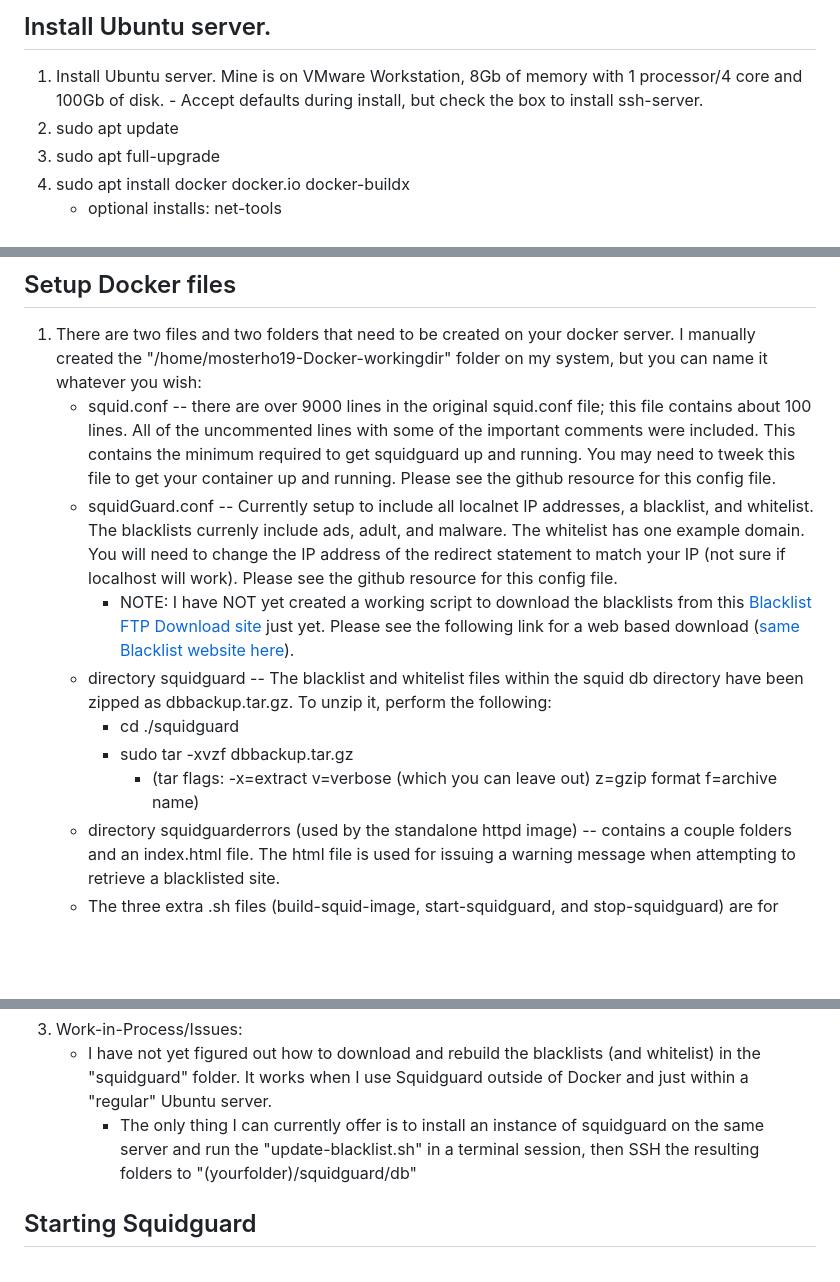
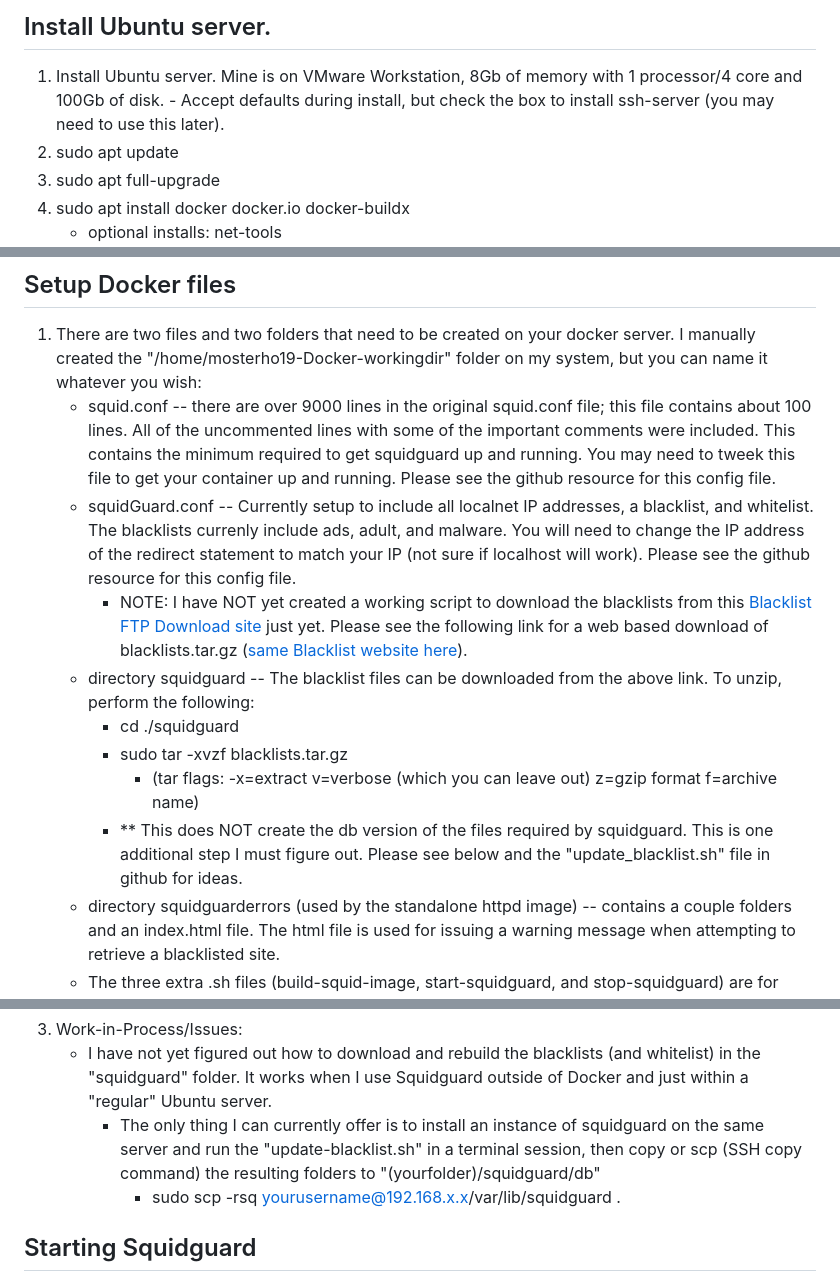
Before and after one commit to mosterho/Docker-squidguard, a Markdown page: README.md, 3 parts joined by grey strips. Drawn GitHub-style; blank space fills up the shorter version.

```diff
--- a/README.md
+++ b/README.md
@@ -3,7 +3,7 @@
 Note that my Docker profile is "mosterho19" and github is "mosterho". My Docker repository can be found [here:](https://hub.docker.com/repository/docker/mosterho19/squidguard/general). Source code can be found in [github:](https://github.com/mosterho/Docker-squidguard).
 ## Install Ubuntu server.
 1. Install Ubuntu server. Mine is on VMware Workstation, 8Gb of memory with 1 processor/4 core and 100Gb of disk.
-        - Accept defaults during install, but check the box to install ssh-server.
+        - Accept defaults during install, but check the box to install ssh-server (you may need to use this later).
 2. sudo apt update
 3. sudo apt full-upgrade
 4. sudo apt install docker docker.io docker-buildx
@@ -18,12 +18,13 @@ Note that my Docker profile is "mosterho19" and github is "mosterho". My Docker
 ## Setup Docker files
 1. There are two files and two folders that need to be created on your docker server. I manually created the "/home/mosterho19-Docker-workingdir" folder on my system, but you can name it whatever you wish:
 	- squid.conf -- there are over 9000 lines in the original squid.conf file; this file contains about 100 lines. All of the uncommented lines with some of the important comments were included. This contains the minimum required to get squidguard up and running. You may need to tweek this file to get your container up and running. Please see the github resource for this config file.
-	- squidGuard.conf -- Currently setup to include all localnet IP addresses, a blacklist, and whitelist. The blacklists currenly include ads, adult, and malware. The whitelist has one example domain. You will need to change the IP address of the redirect statement to match your IP (not sure if localhost will work). Please see the github resource for this config file.
-		- NOTE: I have NOT yet created a working script to download the blacklists from this [Blacklist FTP Download site](ftp://ftp.ut-capitole.fr/pub/reseau/cache/squidguard_contrib/blacklists.tar.gz) just yet. Please see the following link for a web based download ([same Blacklist website here](https://dsi.ut-capitole.fr/blacklists/download/)).
-	- directory squidguard -- The blacklist and whitelist files within the squid db directory have been zipped as dbbackup.tar.gz. To unzip it, perform the following:
+	- squidGuard.conf -- Currently setup to include all localnet IP addresses, a blacklist, and whitelist. The blacklists currenly include ads, adult, and malware. You will need to change the IP address of the redirect statement to match your IP (not sure if localhost will work). Please see the github resource for this config file.
+		- NOTE: I have NOT yet created a working script to download the blacklists from this [Blacklist FTP Download site](ftp://ftp.ut-capitole.fr/pub/reseau/cache/squidguard_contrib/blacklists.tar.gz) just yet. Please see the following link for a web based download of blacklists.tar.gz ([same Blacklist website here](https://dsi.ut-capitole.fr/blacklists/download/)).
+	- directory squidguard -- The blacklist files can be downloaded from the above link. To unzip, perform the following:
         - cd ./squidguard
-		- sudo tar -xvzf dbbackup.tar.gz
+		- sudo tar -xvzf blacklists.tar.gz
 			- (tar flags: -x=extract  v=verbose (which you can leave out)  z=gzip format  f=archive name)
+		- ** This does NOT create the db version of the files required by squidguard. This is one additional step I must figure out. Please see below and the "update_blacklist.sh" file in github for ideas.
 	- directory squidguarderrors (used by the standalone httpd image) -- contains a couple folders and an index.html file. The html file is used for issuing a warning message when attempting to retrieve a blacklisted site.
 	- The three extra .sh files (build-squid-image, start-squidguard, and stop-squidguard) are for convenience only, and you can create your own version of them as needed.
 2. Once you setup the above folders and files, it should look something like this:
@@ -32,7 +33,8 @@ Note that my Docker profile is "mosterho19" and github is "mosterho". My Docker
 
 3. Work-in-Process/Issues:
 	- I have not yet figured out how to download and rebuild the blacklists (and whitelist) in the "squidguard" folder. It works when I use Squidguard outside of Docker and just within a "regular" Ubuntu server.
-		- The only thing I can currently offer is to install an instance of squidguard on the same server and run the "update-blacklist.sh" in a terminal session, then SSH the resulting folders to "(yourfolder)/squidguard/db"
+		- The only thing I can currently offer is to install an instance of squidguard on the same server and run the "update-blacklist.sh" in a terminal session, then copy or scp (SSH copy command) the resulting folders to "(yourfolder)/squidguard/db"
+			- sudo scp -rsq yourusername@192.168.x.x/var/lib/squidguard .
 
 ## Starting Squidguard
 
```
